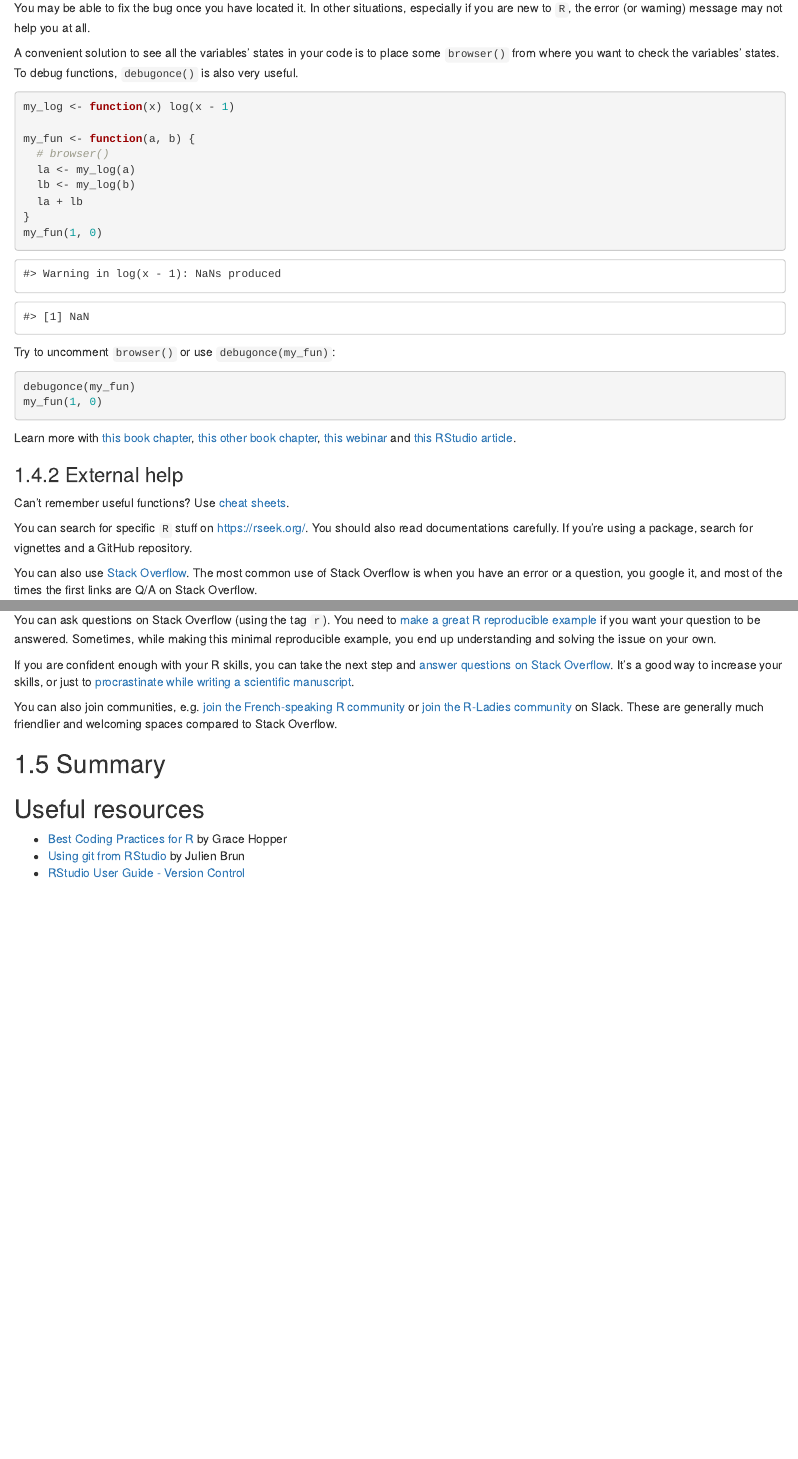
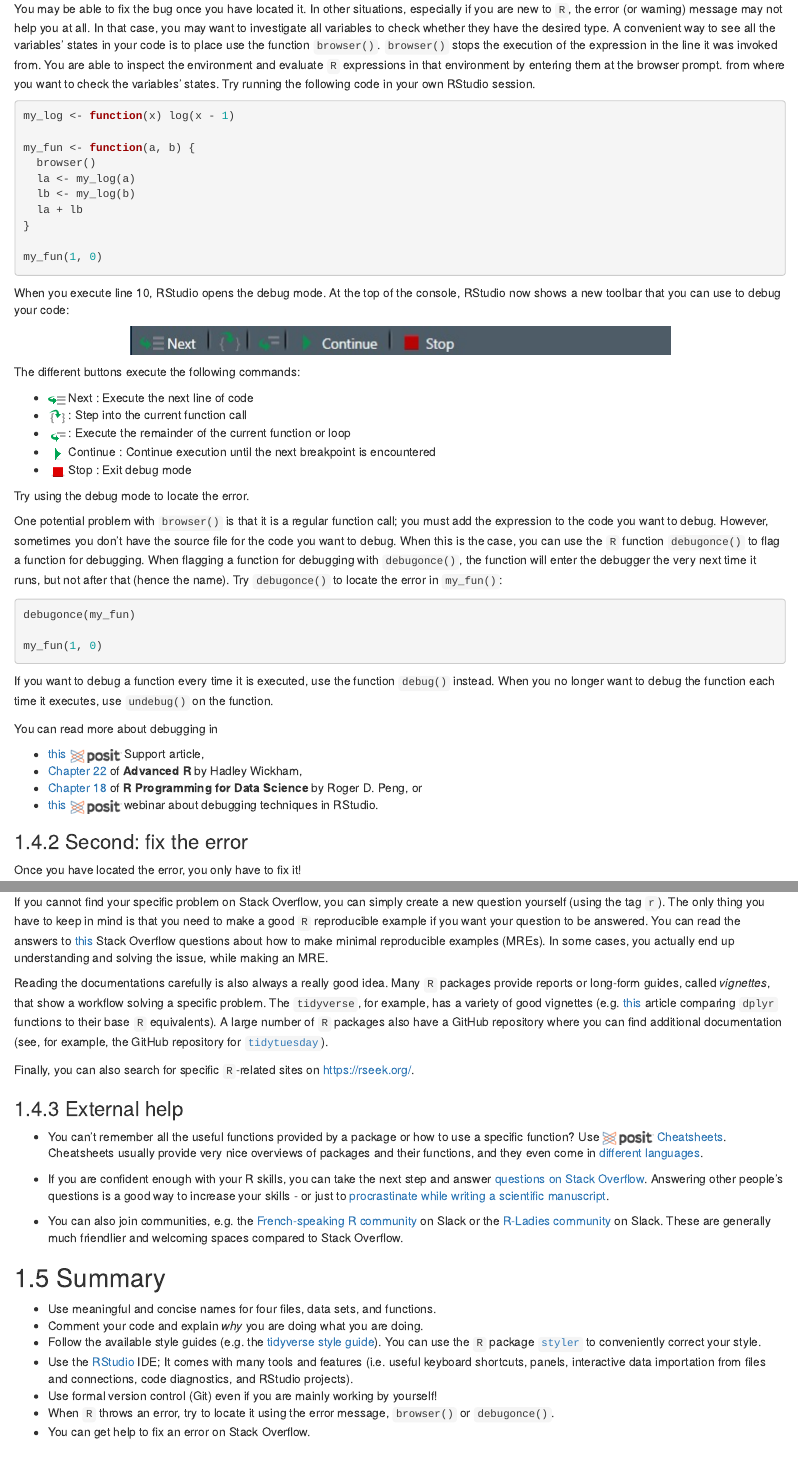
Before and after one commit to privefl/advr38book, an R Markdown document (good-practices.Rmd): the page in a window 1100 px wide, from 13770 px down before the commit and from 13810 px down after it, so that both start at the same text, and a second part further down, joined at a grey line. Rendered offline with R 4.5, knitr and Pandoc, with nearby package versions; drawn as R Markdown's standard HTML page in place of the format the file asks for; some code elsewhere in the file could not run offline.

Commit message:
Updating 'When things go wrong...' and 'Summary'

````diff
--- a/good-practices.Rmd
+++ b/good-practices.Rmd
@@ -486,53 +490,86 @@ for (x in 10:0) {
 ```
 
 You may be able to fix the bug once you have located it.
-In other situations, especially if you are new to `R`, the error (or warning) message may not help you at all.
-
- A convenient solution to see all the variables' states in your code is to place some `browser()` from where you want to check the variables' states. To debug functions, `debugonce()` is also very useful.
-
-```{r, error=TRUE}
+In other situations, especially if you are new to `R`, the error (or warning) message may not help you at all. In that case, you may want to investigate all variables to check whether they have the desired type. A convenient way to see all the variables' states in your code is to place use the function `browser()`. `browser()` stops the execution of the expression in the line it was invoked from. You are able to inspect the environment and evaluate `R` expressions in that environment by entering them at the browser prompt. from where you want to check the variables' states. Try running the following code in your own RStudio session.
+```{r, eval=FALSE, attr.source='.numberLines'}
 my_log <- function(x) log(x - 1)
 
 my_fun <- function(a, b) {
-  # browser()
+  browser()
   la <- my_log(a)
   lb <- my_log(b)
   la + lb
 }
+
 my_fun(1, 0)
 ```
+When you execute line 10, RStudio opens the debug mode. At the top of the console, RStudio now shows a new toolbar that you can use to debug your code:
+```{r, echo=FALSE}
+knitr::include_graphics("images/browser_toolbar.jpg")
+```
+The different buttons execute the following commands:
 
-Try to uncomment `browser()` or use `debugonce(my_fun)`:
+- <img src="images/debugNext.png" style="display:inline-block; margin:0"/> Next : Execute the next line of code
+- <img src="images/debugStepInto.png" style="display:inline-block; margin:0"/> : Step into the current function call
+- <img src="images/debugRemainder.png" style="display:inline-block; margin:0"/> : Execute the remainder of the current function or loop
+- <img src="images/debugContinue.png" style="display:inline-block; margin:0"/> Continue : Continue execution until the next breakpoint is encountered
+- <img src="images/debugStop.png" style="display:inline-block; margin:0"/> Stop : Exit debug mode
 
+Try using the debug mode to locate the error.
+
+One potential problem with `browser()` is that it is a regular function call; you must add the expression to the code you want to debug. However, sometimes you don't have the source file for the code you want to debug. When this is the case, you can use the `R` function `debugonce()` to flag a function for debugging.
+When flagging a function for debugging with `debugonce()`, the function will enter the debugger the very next time it runs, but not after that (hence the name). Try `debugonce()` to locate the error in `my_fun()`:
 ```{r, eval=FALSE}
 debugonce(my_fun)
+
 my_fun(1, 0)
 ```
+If you want to debug a function every time it is executed, use the function `debug()` instead. When you no longer want to debug the function each time it executes, use `undebug()` on the function.
 
-Learn more with [this book chapter](https://bookdown.org/rdpeng/rprogdatascience/debugging.html), [this other book chapter](http://adv-r.had.co.nz/Exceptions-Debugging.html), [this webinar](https://www.rstudio.com/resources/webinars/debugging-techniques-in-rstudio/) and [this RStudio article](https://support.posit.co/hc/en-us/articles/205612627-Debugging-with-the-RStudio-IDE).
+You can read more about debugging in
 
+- [this](https://support.posit.co/hc/en-us/articles/205612627-Debugging-with-the-RStudio-IDE) <img src="images/Posit_logo.png" style="display:inline-block; margin:0"/> Support article,
+- [Chapter 22](https://adv-r.hadley.nz/debugging.html) of **Advanced R** by Hadley Wickham,
+- [Chapter 18](https://bookdown.org/rdpeng/rprogdatascience/debugging.html) of **R Programming for Data Science** by Roger D. Peng, or
+- [this](https://posit.co/resources/videos/debugging-techniques-in-rstudio/) <img src="images/Posit_logo.png" style="display:inline-block; margin:0"/> webinar about debugging techniques in RStudio.
 
-### External help
+### Second: fix the error
 
-Can't remember useful functions? Use [cheat sheets](https://www.rstudio.com/resources/cheatsheets/).
+Once you have located the error, you only have to fix it!
 
-You can search for specific `R` stuff on https://rseek.org/. You should also read documentations carefully. If you're using a package, search for vignettes and a GitHub repository.
+![](https://i.giphy.com/media/v1.Y2lkPTc5MGI3NjExaXIwY3k3MGV2NDJla2lnMTI1N3ljMmZiOGlsMHZvZjE0bm5mNDlidCZlcD12MV9pbnRlcm5hbF9naWZfYnlfaWQmY3Q9Zw/NaboQwhxK3gMU/giphy.gif)
 
-You can also use [Stack Overflow](https://stackoverflow.com/). The most common use of Stack Overflow is when you have an error or a question, you google it, and most of the times the first links are Q/A on Stack Overflow.
+Well... Not always...
+
+Fortunately, someone else probably had the same (or a similar) problem before. Try googling the error message to check whether someone already found the answer to your problem. One of the websites that you will see very often when googling errors thrown by or questions related to `R` is Stack Overflow.
 
 ```{r, out.width="25%", echo=FALSE}
 knitr::include_graphics("images/meme-SO.jpg")
 ```
 
-You can ask questions on Stack Overflow (using the tag `r`). You need to [make a great R reproducible example](https://stackoverflow.com/questions/5963269/how-to-make-a-great-r-reproducible-example) if you want your question to be answered. Sometimes, while making this minimal reproducible example, you end up understanding and solving the issue on your own.
+If you cannot find your specific problem on Stack Overflow, you can simply create a new question yourself (using the tag `r`). The only thing you have to keep in mind is that you need to make a good `R` reproducible example if you want your question to be answered. You can read the answers to [this](https://stackoverflow.com/questions/5963269/how-to-make-a-great-r-reproducible-example) Stack Overflow questions about how to make minimal reproducible examples (MREs). In some cases, you actually end up understanding and solving the issue, while making an MRE.
 
-If you are confident enough with your R skills, you can take the next step and [answer questions on Stack Overflow](https://stackoverflow.com/unanswered/tagged/r?tab=newest). It's a good way to increase your skills, or just to [procrastinate while writing a scientific manuscript](https://privefl.github.io/blog/one-month-as-a-procrastinator-on-stack-overflow/).
+Reading the documentations carefully is also always a really good idea. Many `R` packages provide reports or long-form guides, called *vignettes*, that show a workflow solving a specific problem. The `tidyverse`, for example, has a variety of good vignettes (e.g. [this](https://dplyr.tidyverse.org/articles/base.html) article comparing `dplyr` functions to their base `R` equivalents). A large number of `R` packages also have a GitHub repository where you can find additional documentation (see, for example, the GitHub repository for [`tidytuesday`](https://github.com/rfordatascience/tidytuesday)).
 
-You can also join communities, e.g. [join the French-speaking R community](https://join.slack.com/t/r-grrr/shared_invite/enQtMzI4MzgwNTc4OTAxLWZlOGZiZTBiMWU0NDQ3OTYzOGE1YThiODgwZWNhNWEyYjI4ZDJiNmNhY2YyYWI5YzFiOTFkNDYxYzkwODUwNWM) or [join the R-Ladies community](https://rladies-community-slack.herokuapp.com/) on Slack. These are generally much friendlier and welcoming spaces compared to Stack Overflow.
+Finally, you can also search for specific `R`-related sites on [https://rseek.org/](https://rseek.org/).
+
+### External help
+
+- You can't remember all the useful functions provided by a package or how to use a specific function? Use <img src="images/Posit_logo.png" style="display:inline-block; margin:0"/> [Cheatsheets](https://posit.co/resources/cheatsheets/). Cheatsheets usually provide very nice overviews of packages and their functions, and they even come in [different languages](https://posit.co/resources/cheatsheets/?type=translations/).
+
+- If you are confident enough with your R skills, you can take the next step and answer [questions on Stack Overflow](https://stackoverflow.com/unanswered/tagged/r?tab=newest). Answering other people's questions is a good way to increase your skills - or just to [procrastinate while writing a scientific manuscript](https://privefl.github.io/blog/one-month-as-a-procrastinator-on-stack-overflow/).
+
+- You can also join communities, e.g. the [French-speaking R community](https://join.slack.com/t/r-grrr/shared_invite/enQtMzI4MzgwNTc4OTAxLWZlOGZiZTBiMWU0NDQ3OTYzOGE1YThiODgwZWNhNWEyYjI4ZDJiNmNhY2YyYWI5YzFiOTFkNDYxYzkwODUwNWM) on Slack or the [R-Ladies community](https://rladies-community-slack.herokuapp.com/) on Slack. These are generally much friendlier and welcoming spaces compared to Stack Overflow.
 
 ## Summary
 
-
+* Use meaningful and concise names for four files, data sets, and functions.
+* Comment your code and explain *why* you are doing what you are doing.
+* Follow the available style guides (e.g. the [tidyverse style guide](https://style.tidyverse.org/)). You can use the `R` package [`styler`](https://github.com/r-lib/styler) to conveniently correct your style.
+* Use the [RStudio](https://posit.co/download/rstudio-desktop/#download) IDE; It comes with many tools and features (i.e. useful keyboard shortcuts, panels, interactive data importation from files and connections, code diagnostics, and RStudio projects).
+* Use formal version control (Git) even if you are mainly working by yourself!
+* When `R` throws an error, try to locate it using the error message, `browser()` or `debugonce()`.
+* You can get help to fix an error on Stack Overflow.
 
 ## Useful resources {.unnumbered}
 
````
Also changed, not shown: docs/good-practices.md, docs/reference-keys.txt, docs/search_index.json, images/Posit_logo.png (added), images/browser_toolbar.jpg (added), images/debugContinue.png (added), images/debugNext.png (added), images/debugRemainder.png (added), images/debugStepInto.png (added), images/debugStop.png (added), good-practices.Rmd (20 more changed lines), 10 other files.
